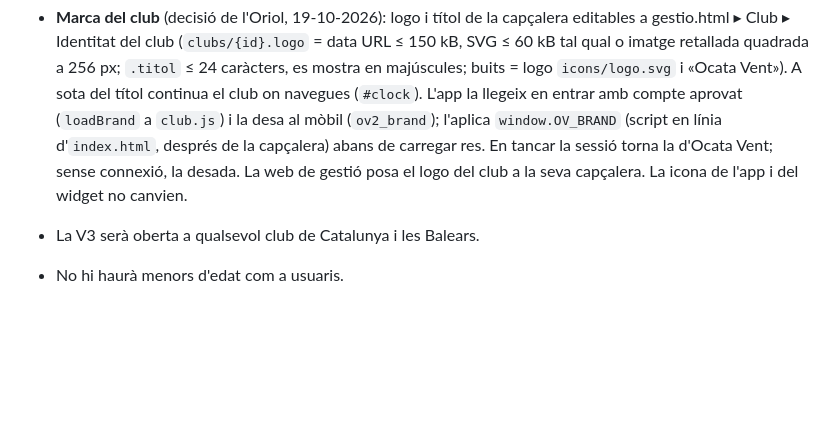
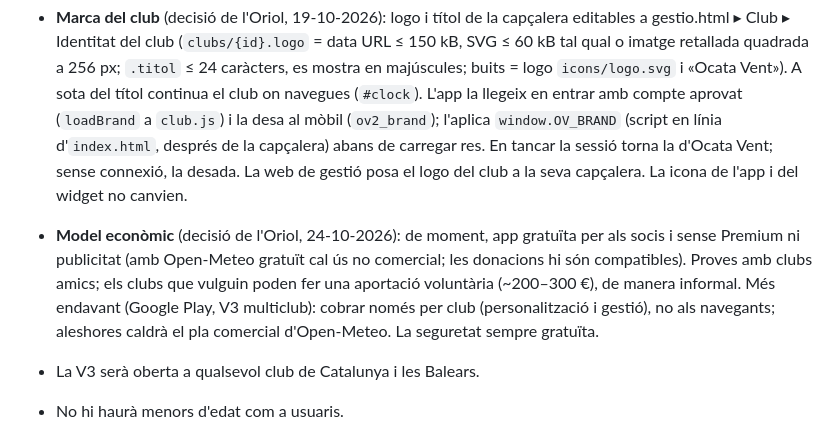
Before and after one commit to oriolbarber/OcataVent, a Markdown page: CLAUDE.md, the part around the change. GitHub-like rendering; blank space fills up the shorter version.

Commit message:
CLAUDE.md: model econòmic (gratuït, aportacions de clubs; més endavant quota per club)
Co-Authored-By: Claude Opus 5.5 <noreply@anthropic.com>
Claude-Session: https://claude.ai/code/session_013gdTgyLs4skAKzsRt5CkVL

```diff
--- a/CLAUDE.md
+++ b/CLAUDE.md
@@ -176,6 +176,7 @@ Pla complet: document «Ocata Vent 2 — usuaris i dades compartides» (Claude D
 
 ## Decisions preses
 - **Marca del club** (decisió de l'Oriol, 19-10-2026): logo i títol de la capçalera editables a gestio.html ▸ Club ▸ Identitat del club (`clubs/{id}.logo` = data URL ≤ 150 kB, SVG ≤ 60 kB tal qual o imatge retallada quadrada a 256 px; `.titol` ≤ 24 caràcters, es mostra en majúscules; buits = logo `icons/logo.svg` i «Ocata Vent»). A sota del títol continua el club on navegues (`#clock`). L'app la llegeix en entrar amb compte aprovat (`loadBrand` a `club.js`) i la desa al mòbil (`ov2_brand`); l'aplica `window.OV_BRAND` (script en línia d'`index.html`, després de la capçalera) abans de carregar res. En tancar la sessió torna la d'Ocata Vent; sense connexió, la desada. La web de gestió posa el logo del club a la seva capçalera. La icona de l'app i del widget no canvien.
+- **Model econòmic** (decisió de l'Oriol, 24-10-2026): de moment, app gratuïta per als socis i sense Premium ni publicitat (amb Open-Meteo gratuït cal ús no comercial; les donacions hi són compatibles). Proves amb clubs amics; els clubs que vulguin poden fer una aportació voluntària (~200–300 €), de manera informal. Més endavant (Google Play, V3 multiclub): cobrar només per club (personalització i gestió), no als navegants; aleshores caldrà el pla comercial d'Open-Meteo. La seguretat sempre gratuïta.
 - La V3 serà oberta a qualsevol club de Catalunya i les Balears.
 - No hi haurà menors d'edat com a usuaris.
 - Text de consentiment RGPD i botó per esborrar el compte.
```
